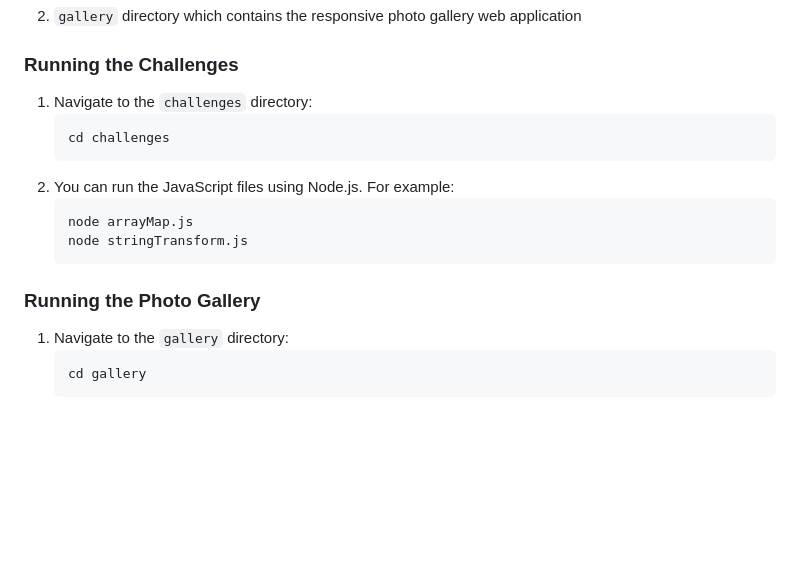
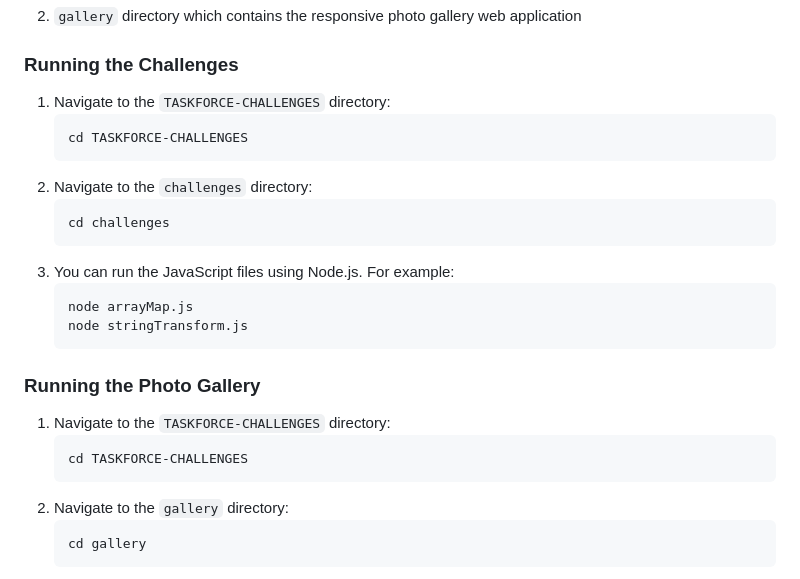
Before and after one commit to mercic21/Taskforce-challenges, a Markdown page: README.md, the part around the change. Rendered like a GitHub page; blank space fills up the shorter version.

Commit message:
Task Force Challenge

````diff
--- a/README.md
+++ b/README.md
@@ -14,19 +14,25 @@ The repository is organized as follows:
 2. `gallery` directory which contains the responsive photo gallery web application
 
 ### Running the Challenges
-
-1. Navigate to the `challenges` directory:
+1. Navigate to the `TASKFORCE-CHALLENGES` directory:
+     ```sh
+    cd TASKFORCE-CHALLENGES
+    ```
+2. Navigate to the `challenges` directory:
     ```sh
     cd challenges
     ```
-2. You can run the JavaScript files using Node.js. For example:
+3. You can run the JavaScript files using Node.js. For example:
     ```sh
     node arrayMap.js
     node stringTransform.js
     ```
 
 ### Running the Photo Gallery
-
+1. Navigate to the `TASKFORCE-CHALLENGES` directory:
+     ```sh
+    cd TASKFORCE-CHALLENGES
+    ```
 1. Navigate to the `gallery` directory:
     ```sh
     cd gallery
````
